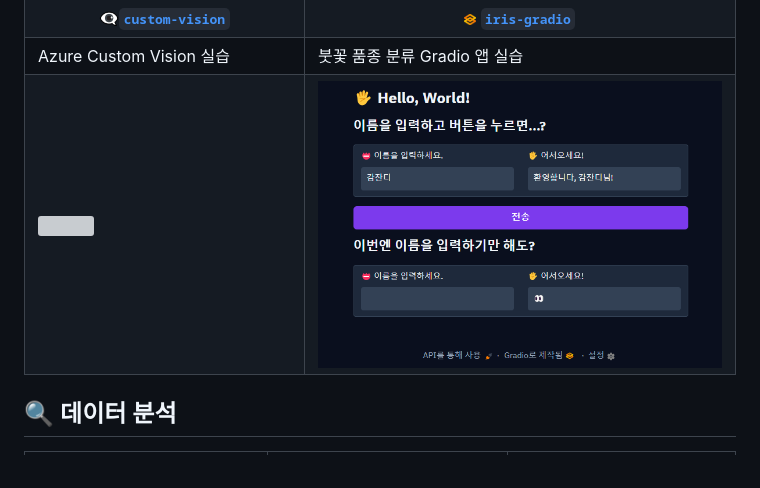
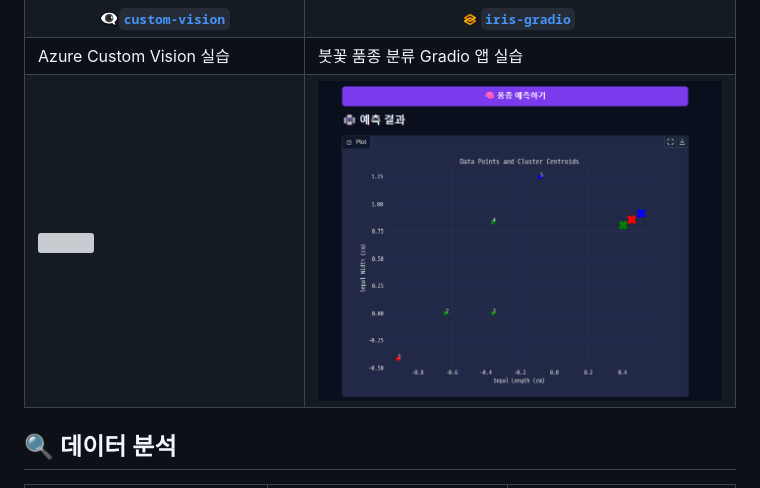
Before and after one commit to zer0ken/ms-ai-school, a Markdown page: readme.md, the part around the change. Rendered like a GitHub page; pictures changed too: resources/iris-gradio.png, resources/iris-gradio2.png (added); grey boxes are pictures that could not be loaded.

Commit message:
붓꽃 Gradio 실습 종료

```diff
--- a/readme.md
+++ b/readme.md
@@ -34,7 +34,7 @@
     </tr>
     <tr>
         <td colspan=3><img src="resources/custom-vision.png"></img></td>
-        <td colspan=3><img src="resources/iris-gradio.png"></img></td>
+        <td colspan=3><img src="resources/iris-gradio2.png"></img></td>
     </tr>
 </table>
 
```
Also changed, not shown: 3 other files.
